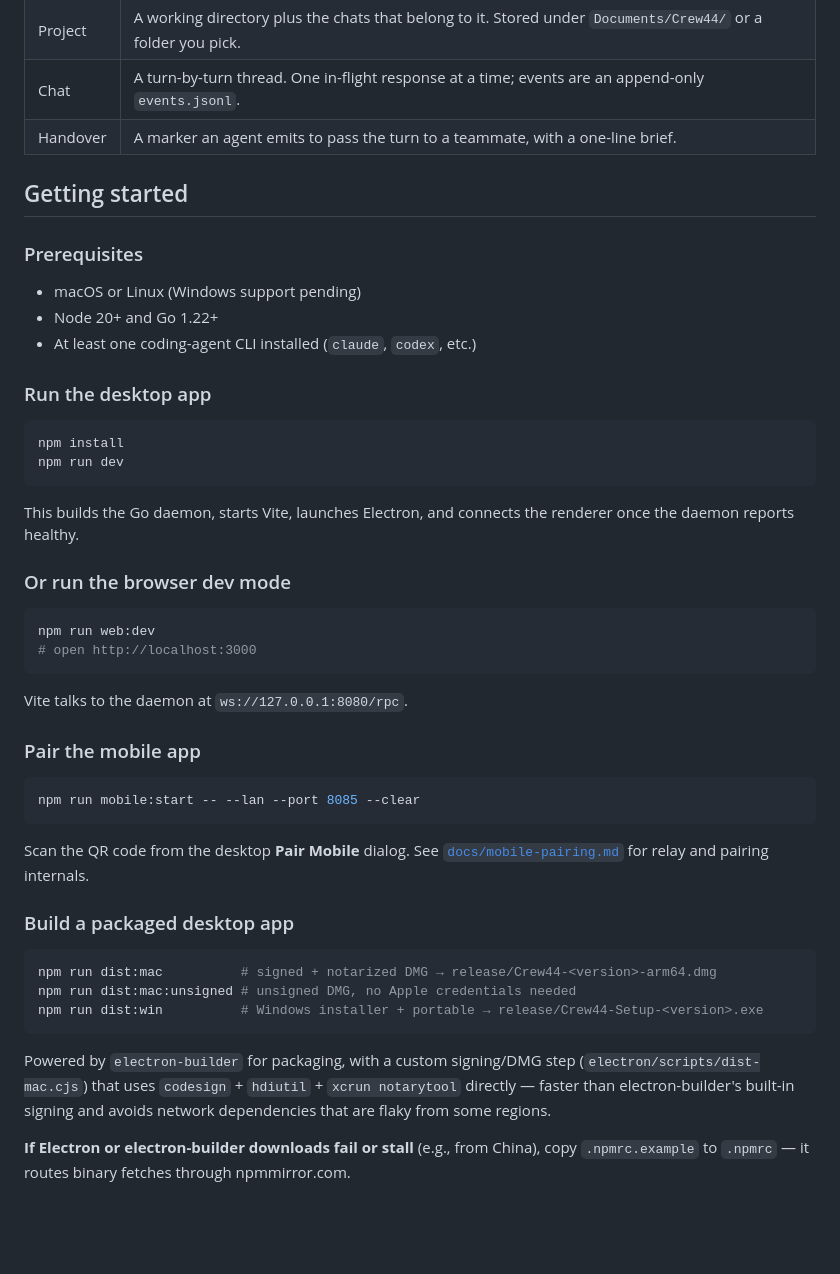
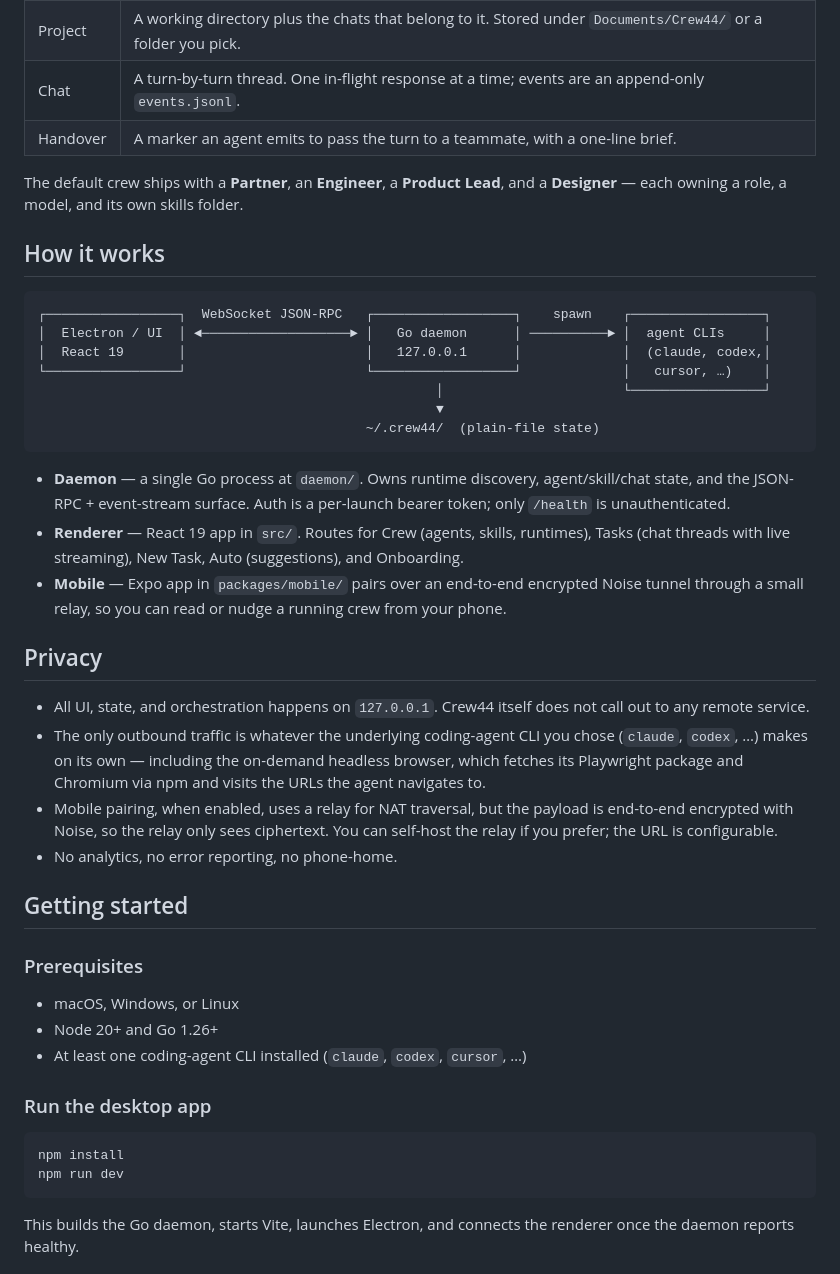
Before and after one commit to getcrew44/crew44, a Markdown page: README.md, the part around one of its changes. Drawn GitHub-style; blank space fills up the shorter version.

````diff
--- a/README.md
+++ b/README.md
@@ -50,13 +67,38 @@ Have another CLI? The runtime layer is a small Go interface — add an adapter u
 | Chat      | A turn-by-turn thread. One in-flight response at a time; events are an append-only `events.jsonl`.      |
 | Handover  | A marker an agent emits to pass the turn to a teammate, with a one-line brief.                          |
 
+The default crew ships with a **Partner**, an **Engineer**, a **Product Lead**, and a **Designer** — each owning a role, a model, and its own skills folder.
+
+## How it works
+
+```
+┌─────────────────┐  WebSocket JSON-RPC   ┌──────────────────┐    spawn    ┌─────────────────┐
+│  Electron / UI  │ ◄───────────────────► │   Go daemon      │ ──────────► │  agent CLIs     │
+│  React 19       │                       │   127.0.0.1      │             │  (claude, codex,│
+└─────────────────┘                       └──────────────────┘             │   cursor, …)    │
+                                                   │                       └─────────────────┘
+                                                   ▼
+                                          ~/.crew44/  (plain-file state)
+```
+
+- **Daemon** — a single Go process at `daemon/`. Owns runtime discovery, agent/skill/chat state, and the JSON-RPC + event-stream surface. Auth is a per-launch bearer token; only `/health` is unauthenticated.
+- **Renderer** — React 19 app in `src/`. Routes for Crew (agents, skills, runtimes), Tasks (chat threads with live streaming), New Task, Auto (suggestions), and Onboarding.
+- **Mobile** — Expo app in `packages/mobile/` pairs over an end-to-end encrypted Noise tunnel through a small relay, so you can read or nudge a running crew from your phone.
+
+## Privacy
+
+- All UI, state, and orchestration happens on `127.0.0.1`. Crew44 itself does not call out to any remote service.
+- The only outbound traffic is whatever the underlying coding-agent CLI you chose (`claude`, `codex`, …) makes on its own — including the on-demand headless browser, which fetches its Playwright package and Chromium via npm and visits the URLs the agent navigates to.
+- Mobile pairing, when enabled, uses a relay for NAT traversal, but the payload is end-to-end encrypted with Noise, so the relay only sees ciphertext. You can self-host the relay if you prefer; the URL is configurable.
+- No analytics, no error reporting, no phone-home.
+
 ## Getting started
 
 ### Prerequisites
 
-- macOS or Linux (Windows support pending)
-- Node 20+ and Go 1.22+
-- At least one coding-agent CLI installed (`claude`, `codex`, etc.)
+- macOS, Windows, or Linux
+- Node 20+ and Go 1.26+
+- At least one coding-agent CLI installed (`claude`, `codex`, `cursor`, …)
 
 ### Run the desktop app
 
@@ -67,32 +109,3 @@ npm run dev
 
 This builds the Go daemon, starts Vite, launches Electron, and connects the renderer once the daemon reports healthy.
 
-### Or run the browser dev mode
-
-```bash
-npm run web:dev
-# open http://localhost:3000
-```
-
-Vite talks to the daemon at `ws://127.0.0.1:8080/rpc`.
-
-### Pair the mobile app
-
-```bash
-npm run mobile:start -- --lan --port 8085 --clear
-```
-
-Scan the QR code from the desktop **Pair Mobile** dialog. See [`docs/mobile-pairing.md`](docs/mobile-pairing.md) for relay and pairing internals.
-
-### Build a packaged desktop app
-
-```bash
-npm run dist:mac          # signed + notarized DMG → release/Crew44-<version>-arm64.dmg
-npm run dist:mac:unsigned # unsigned DMG, no Apple credentials needed
-npm run dist:win          # Windows installer + portable → release/Crew44-Setup-<version>.exe
-```
-
-Powered by `electron-builder` for packaging, with a custom signing/DMG step (`electron/scripts/dist-mac.cjs`) that uses `codesign` + `hdiutil` + `xcrun notarytool` directly — faster than electron-builder's built-in signing and avoids network dependencies that are flaky from some regions.
-
-**If Electron or electron-builder downloads fail or stall** (e.g., from China), copy `.npmrc.example` to `.npmrc` — it routes binary fetches through npmmirror.com.
-
````
Also changed, not shown: other parts of README.md (+54 -54 lines).
